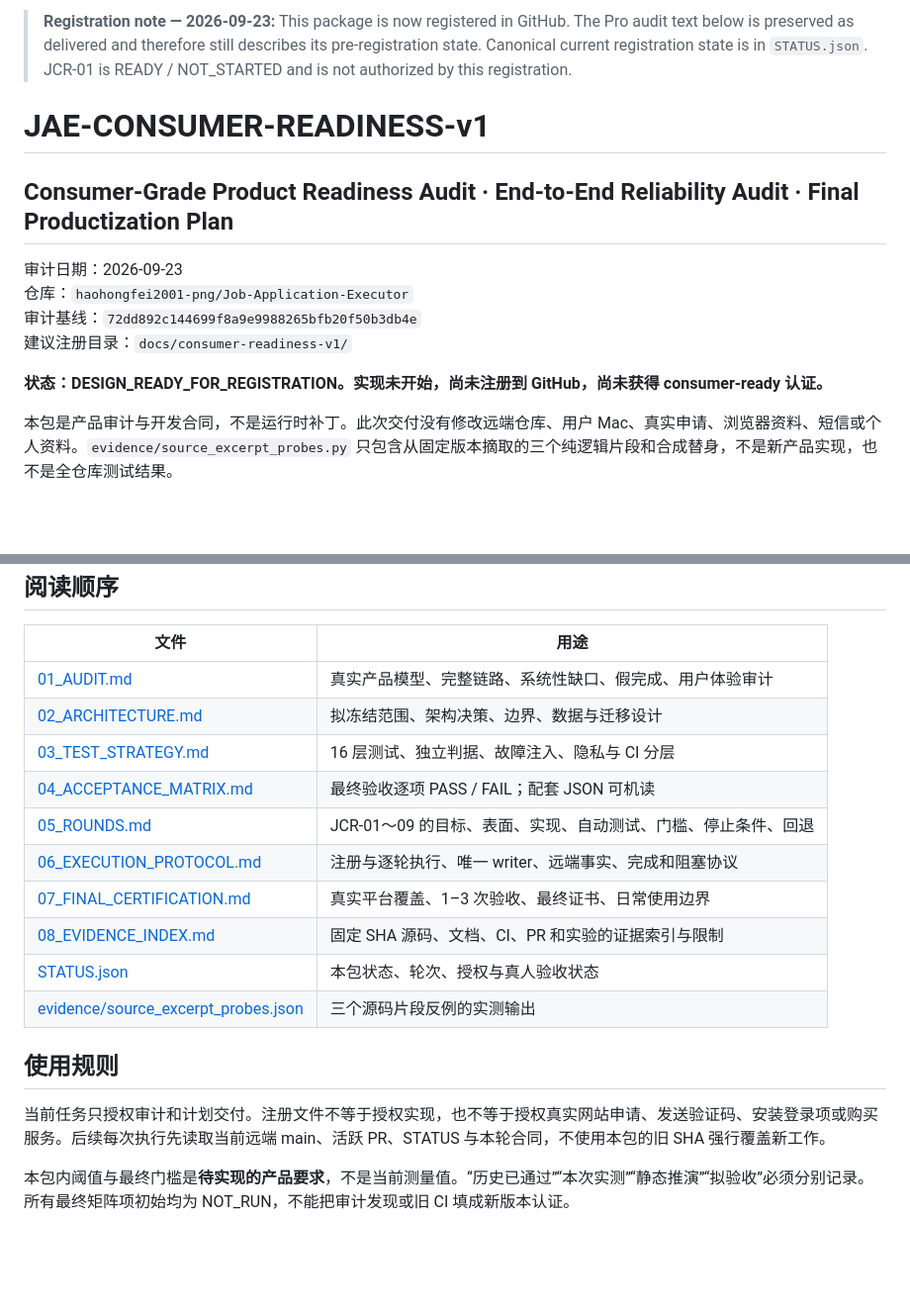
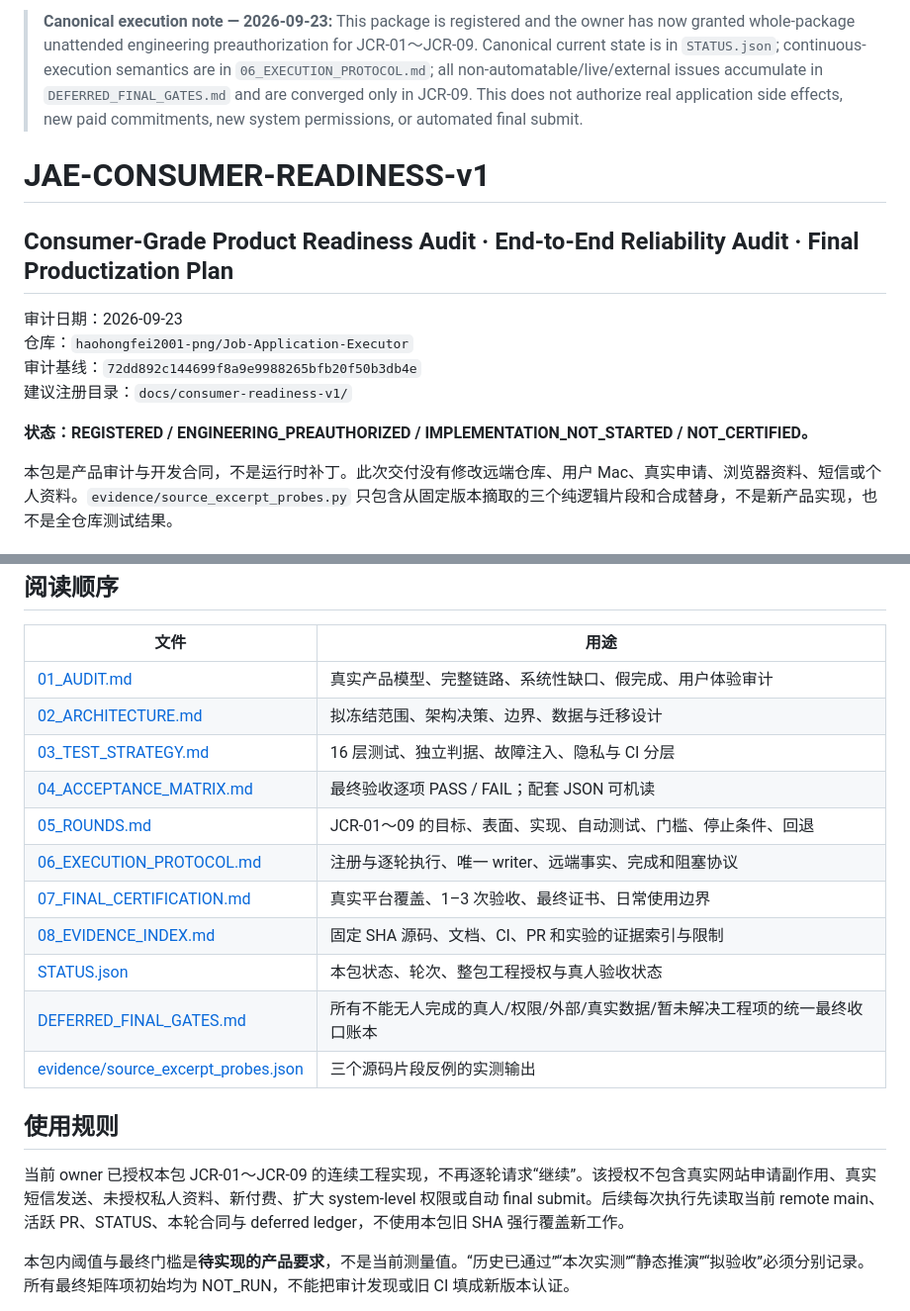
Before and after one commit to haohongfei2001-png/Job-Application-Executor, a Markdown page: docs/consumer-readiness-v1/README.md, 2 parts joined by grey strips. Shown at 99% size. GitHub-like rendering; blank space fills up the shorter version.

Commit message:
Document whole-package unattended authorization

```diff
--- a/docs/consumer-readiness-v1/README.md
+++ b/docs/consumer-readiness-v1/README.md
@@ -1,4 +1,4 @@
-> **Registration note — 2026-09-23:** This package is now registered in GitHub. The Pro audit text below is preserved as delivered and therefore still describes its pre-registration state. Canonical current registration state is in `STATUS.json`. JCR-01 is READY / NOT_STARTED and is not authorized by this registration.
+> **Canonical execution note — 2026-09-23:** This package is registered and the owner has now granted whole-package unattended engineering preauthorization for JCR-01～JCR-09. Canonical current state is in `STATUS.json`; continuous-execution semantics are in `06_EXECUTION_PROTOCOL.md`; all non-automatable/live/external issues accumulate in `DEFERRED_FINAL_GATES.md` and are converged only in JCR-09. This does not authorize real application side effects, new paid commitments, new system permissions, or automated final submit.
 
 <section id="readme" class="chapter"><h1 id="readme-jae-consumer-readiness-v1">JAE-CONSUMER-READINESS-v1</h1>
 <h2 id="readme-consumer-grade-product-readiness-audit--end-to-end-reliability-audit--final-productization-plan">Consumer-Grade Product Readiness Audit · End-to-End Reliability Audit · Final Productization Plan</h2>
@@ -6,7 +6,7 @@
 仓库：<code>haohongfei2001-png/Job-Application-Executor</code><br/>
 审计基线：<code>72dd892c144699f8a9e9988265bfb20f50b3db4e</code><br/>
 建议注册目录：<code>docs/consumer-readiness-v1/</code></p>
-<p><strong>状态：DESIGN_READY_FOR_REGISTRATION。实现未开始，尚未注册到 GitHub，尚未获得 consumer-ready 认证。</strong></p>
+<p><strong>状态：REGISTERED / ENGINEERING_PREAUTHORIZED / IMPLEMENTATION_NOT_STARTED / NOT_CERTIFIED。</strong></p>
 <p>本包是产品审计与开发合同，不是运行时补丁。此次交付没有修改远端仓库、用户 Mac、真实申请、浏览器资料、短信或个人资料。<code>evidence/source_excerpt_probes.py</code> 只包含从固定版本摘取的三个纯逻辑片段和合成替身，不是新产品实现，也不是全仓库测试结果。</p>
 <h2 id="readme-核心结论">核心结论</h2>
 <p>当前是<strong>有真实浏览器执行、安全边界和持久任务基础的工程 Alpha</strong>，不是仅差美化的消费级产品。最需要改变的是：从“模块能工作、控制器能停下”提升到“从意图到可提交申请的结果有证据，发生中断仍能继续，只有确实需要人时才打扰人”。</p>
@@ -54,7 +54,11 @@
 </tr>
 <tr>
 <td><a href="STATUS.json">STATUS.json</a></td>
-<td>本包状态、轮次、授权与真人验收状态</td>
+<td>本包状态、轮次、整包工程授权与真人验收状态</td>
+</tr>
+<tr>
+<td><a href="DEFERRED_FINAL_GATES.md">DEFERRED_FINAL_GATES.md</a></td>
+<td>所有不能无人完成的真人/权限/外部/真实数据/暂未解决工程项的统一最终收口账本</td>
 </tr>
 <tr>
 <td><a href="evidence/source_excerpt_probes.json">evidence/source_excerpt_probes.json</a></td>
@@ -63,7 +67,7 @@
 </tbody>
 </table></div>
 <h2 id="readme-使用规则">使用规则</h2>
-<p>当前任务只授权审计和计划交付。注册文件不等于授权实现，也不等于授权真实网站申请、发送验证码、安装登录项或购买服务。后续每次执行先读取当前远端 main、活跃 PR、STATUS 与本轮合同，不使用本包的旧 SHA 强行覆盖新工作。</p>
+<p>当前 owner 已授权本包 JCR-01～JCR-09 的连续工程实现，不再逐轮请求“继续”。该授权不包含真实网站申请副作用、真实短信发送、未授权私人资料、新付费、扩大 system-level 权限或自动 final submit。后续每次执行先读取当前 remote main、活跃 PR、STATUS、本轮合同与 deferred ledger，不使用本包旧 SHA 强行覆盖新工作。</p>
 <p>本包内阈值与最终门槛是<strong>待实现的产品要求</strong>，不是当前测量值。“历史已通过”“本次实测”“静态推演”“拟验收”必须分别记录。所有最终矩阵项初始均为 NOT_RUN，不能把审计发现或旧 CI 填成新版本认证。</p>
 <p>拟冻结范围的变更需要留下产品理由、受影响验收项和替代证据。不得通过减少真实范围、把必填项变为可选、隐藏失败或放松最终提交/隐私边界获得绿色结果。</p>
 </section>
```
Also changed, not shown: other parts of docs/consumer-readiness-v1/README.md (+8 -8 lines).
